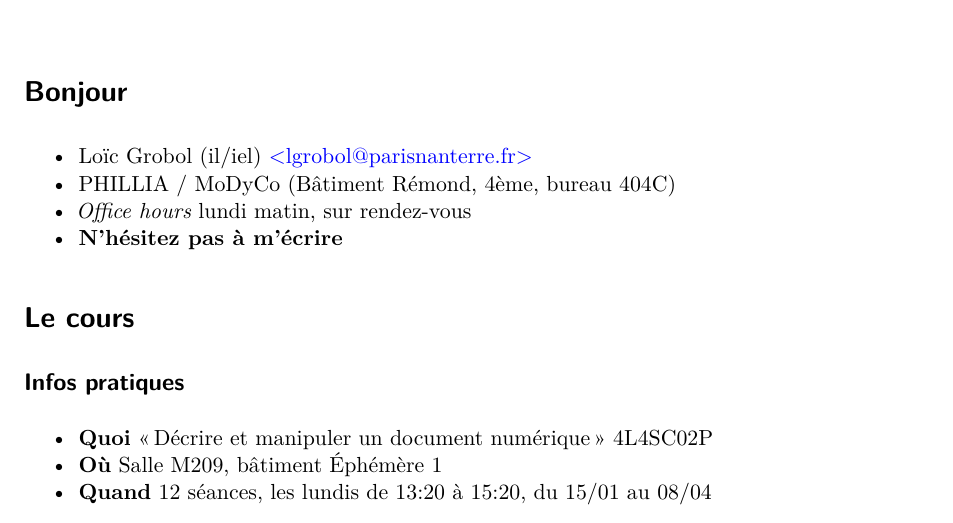
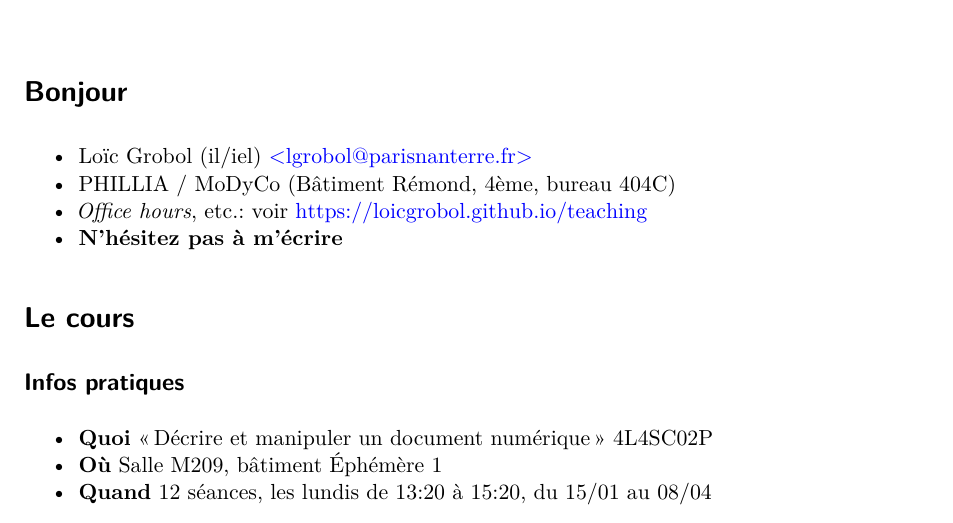
Before and after one commit to LoicGrobol/document-numerique, a Quarto document (slides/00-introduction/introduction-slides.qmd): part of page 1 of 2, cut so that both start at the same text. Rendered offline with R 4.5, knitr and Pandoc in place of Quarto, then LaTeX, with nearby package versions.

Commit message:
add office hours

```diff
--- a/slides/00-introduction/introduction-slides.qmd
+++ b/slides/00-introduction/introduction-slides.qmd
@@ -23,7 +23,7 @@ lang: "fr"
 
 - Loïc Grobol (il/iel) [<lgrobol@parisnanterre.fr>](mailto:lgrobol@parisnanterre.fr)
 - PHILLIA / MoDyCo (Bâtiment Rémond, 4ème, bureau 404C)
-- *Office hours* lundi matin, sur rendez-vous
+- *Office hours*, etc.: voir <https://loicgrobol.github.io/teaching>
 - **N'hésitez pas à m'écrire**
 
 # Le cours
```
Also changed, not shown: index.md (+2 -0 lines).
